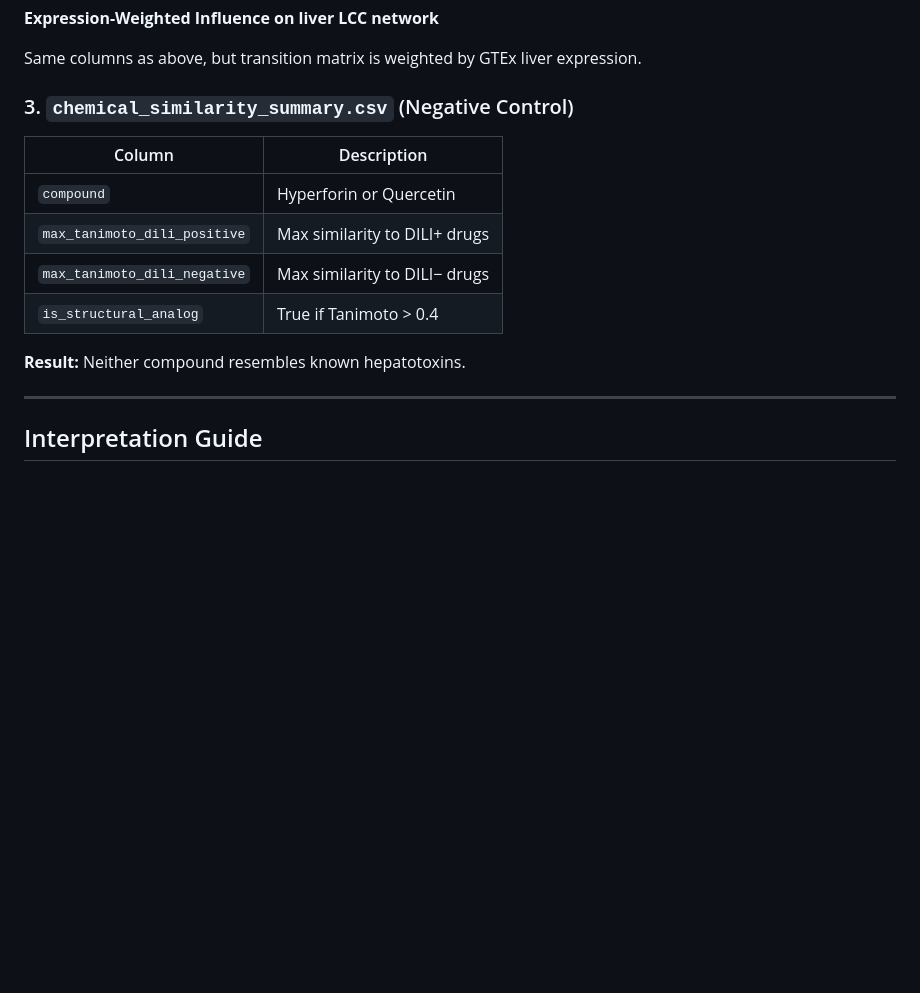
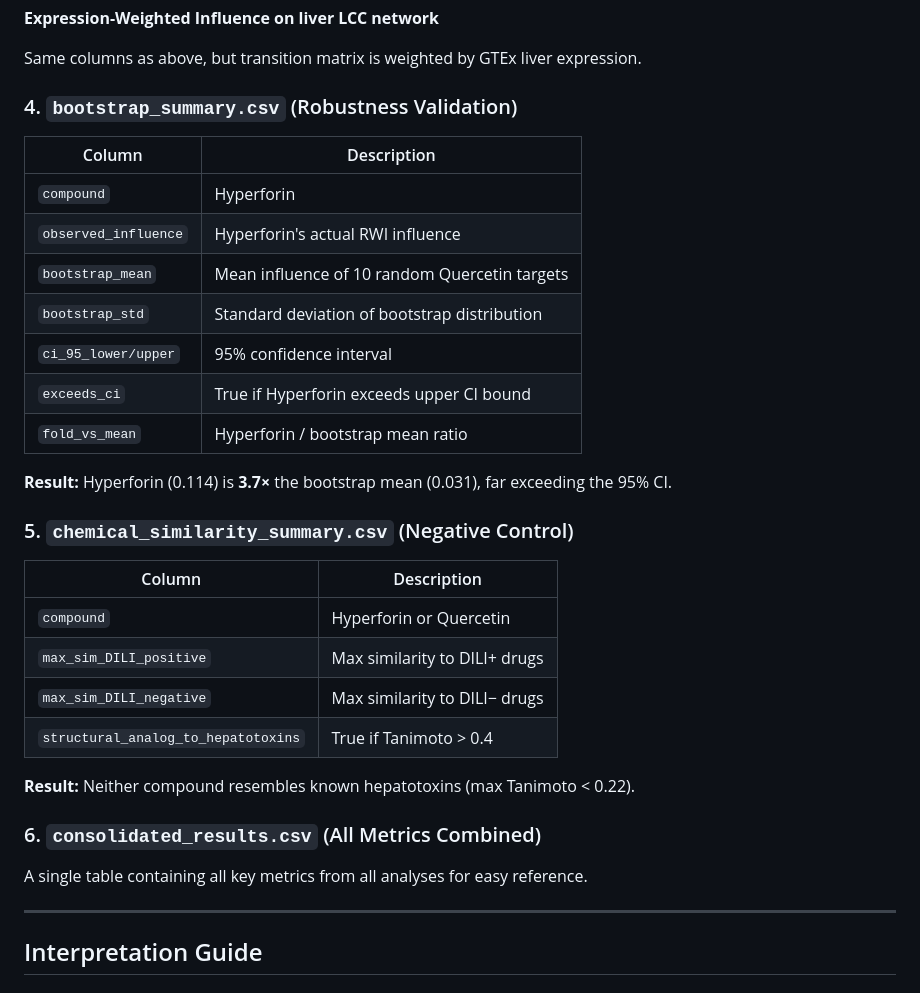
Before and after one commit to antonybevan/h-perforatum-network-tox, a Markdown page: results/RESULTS_GUIDE.md, the part around one of its changes. GitHub-like rendering; blank space fills up the shorter version.

```diff
--- a/results/RESULTS_GUIDE.md
+++ b/results/RESULTS_GUIDE.md
@@ -59,16 +87,34 @@ results/
 
 Same columns as above, but transition matrix is weighted by GTEx liver expression.
 
-### 3. `chemical_similarity_summary.csv` (Negative Control)
+### 4. `bootstrap_summary.csv` (Robustness Validation)
+
+| Column | Description |
+|--------|-------------|
+| `compound` | Hyperforin |
+| `observed_influence` | Hyperforin's actual RWI influence |
+| `bootstrap_mean` | Mean influence of 10 random Quercetin targets |
+| `bootstrap_std` | Standard deviation of bootstrap distribution |
+| `ci_95_lower/upper` | 95% confidence interval |
+| `exceeds_ci` | True if Hyperforin exceeds upper CI bound |
+| `fold_vs_mean` | Hyperforin / bootstrap mean ratio |
+
+**Result:** Hyperforin (0.114) is **3.7×** the bootstrap mean (0.031), far exceeding the 95% CI.
+
+### 5. `chemical_similarity_summary.csv` (Negative Control)
 
 | Column | Description |
 |--------|-------------|
 | `compound` | Hyperforin or Quercetin |
-| `max_tanimoto_dili_positive` | Max similarity to DILI+ drugs |
-| `max_tanimoto_dili_negative` | Max similarity to DILI− drugs |
-| `is_structural_analog` | True if Tanimoto > 0.4 |
+| `max_sim_DILI_positive` | Max similarity to DILI+ drugs |
+| `max_sim_DILI_negative` | Max similarity to DILI− drugs |
+| `structural_analog_to_hepatotoxins` | True if Tanimoto > 0.4 |
 
-**Result:** Neither compound resembles known hepatotoxins.
+**Result:** Neither compound resembles known hepatotoxins (max Tanimoto < 0.22).
+
+### 6. `consolidated_results.csv` (All Metrics Combined)
+
+A single table containing all key metrics from all analyses for easy reference.
 
 ---
 
```
Also changed, not shown: other parts of results/RESULTS_GUIDE.md (+40 -12 lines).
